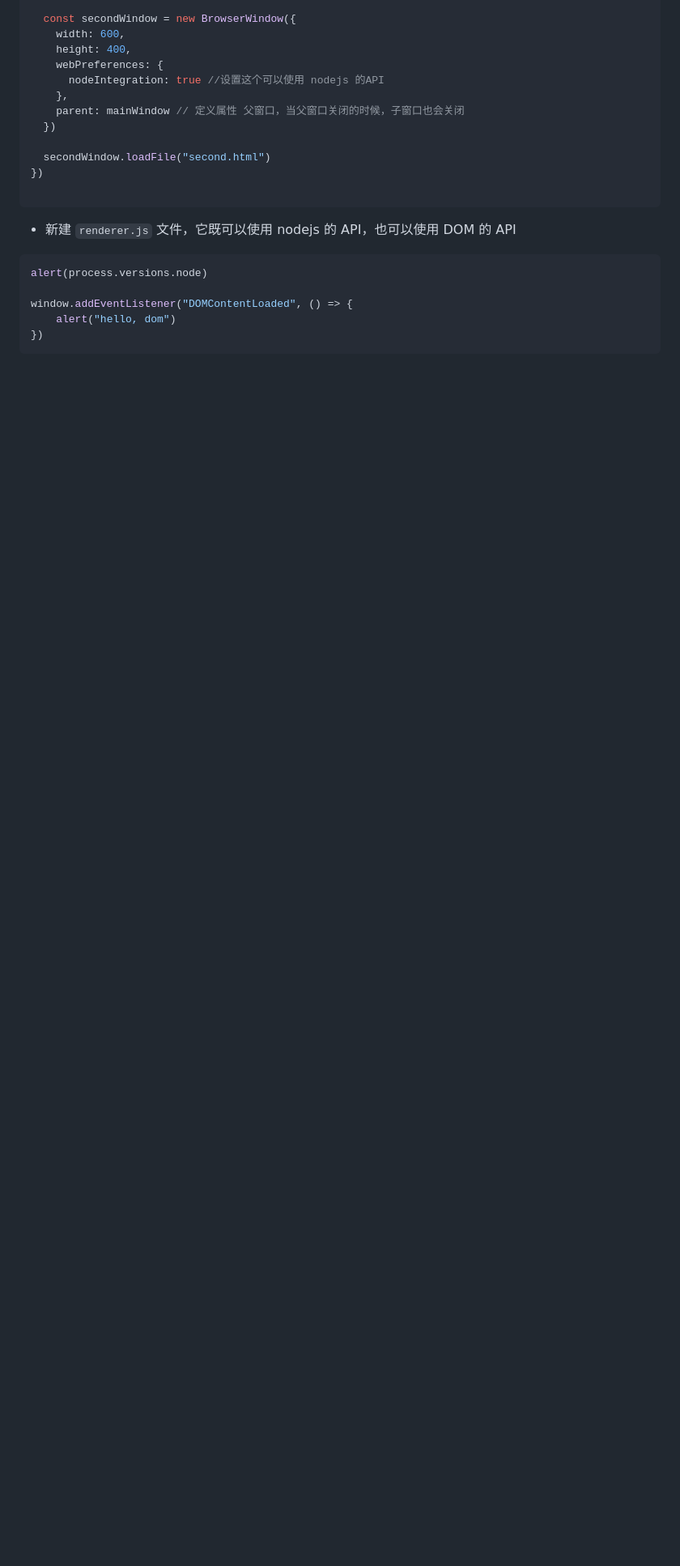
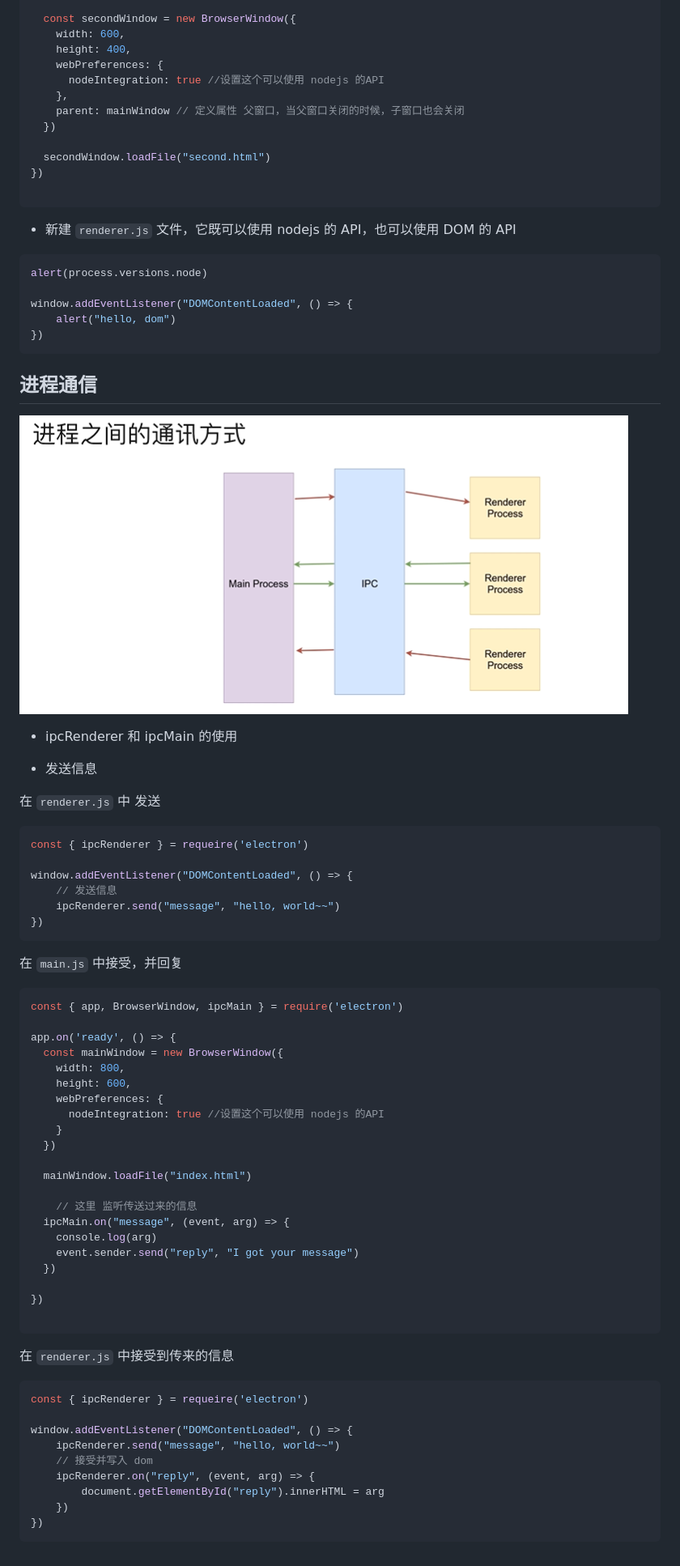
Before and after one commit to Jsmond2016/electron-demo, a Markdown page: README.md, the part around one of its changes. Shown at 81% size. Rendered like a GitHub page; pictures changed too: img/1571366865932.png (added); blank space fills up the shorter version.

Commit message:
进程通信

````diff
--- a/README.md
+++ b/README.md
@@ -155,3 +156,64 @@ window.addEventListener("DOMContentLoaded", () => {
     alert("hello, dom")
 })
 ```
+
+
+
+## 进程通信
+
+![1571366865932](./img/1571366865932.png)
+
+- ipcRenderer 和 ipcMain 的使用
+
+- 发送信息
+
+在 `renderer.js` 中 发送
+
+```js
+const { ipcRenderer } = requeire('electron')
+
+window.addEventListener("DOMContentLoaded", () => {
+    // 发送信息
+    ipcRenderer.send("message", "hello, world~~")
+})
+```
+
+在 `main.js` 中接受，并回复
+
+```js
+const { app, BrowserWindow, ipcMain } = require('electron')
+
+app.on('ready', () => {
+  const mainWindow = new BrowserWindow({
+    width: 800,
+    height: 600,
+    webPreferences: {
+      nodeIntegration: true //设置这个可以使用 nodejs 的API
+    }
+  })
+
+  mainWindow.loadFile("index.html")
+
+    // 这里 监听传送过来的信息
+  ipcMain.on("message", (event, arg) => {
+    console.log(arg)
+    event.sender.send("reply", "I got your message")
+  })
+
+})
+
+```
+
+在 `renderer.js` 中接受到传来的信息
+
+```js
+const { ipcRenderer } = requeire('electron')
+
+window.addEventListener("DOMContentLoaded", () => {
+    ipcRenderer.send("message", "hello, world~~")
+    // 接受并写入 dom
+    ipcRenderer.on("reply", (event, arg) => {
+        document.getElementById("reply").innerHTML = arg
+    })
+})
+```
````
Also changed, not shown: other parts of README.md (+3 -2 lines), img/1571325016733.png (renamed from electron-demo/img/1571325016733.png), img/1571325231887.png (renamed from electron-demo/img/1571325231887.png), img/1571325325508.png (renamed from electron-demo/img/1571325325508.png), img/1571366709820.png (added), 3 other files.
